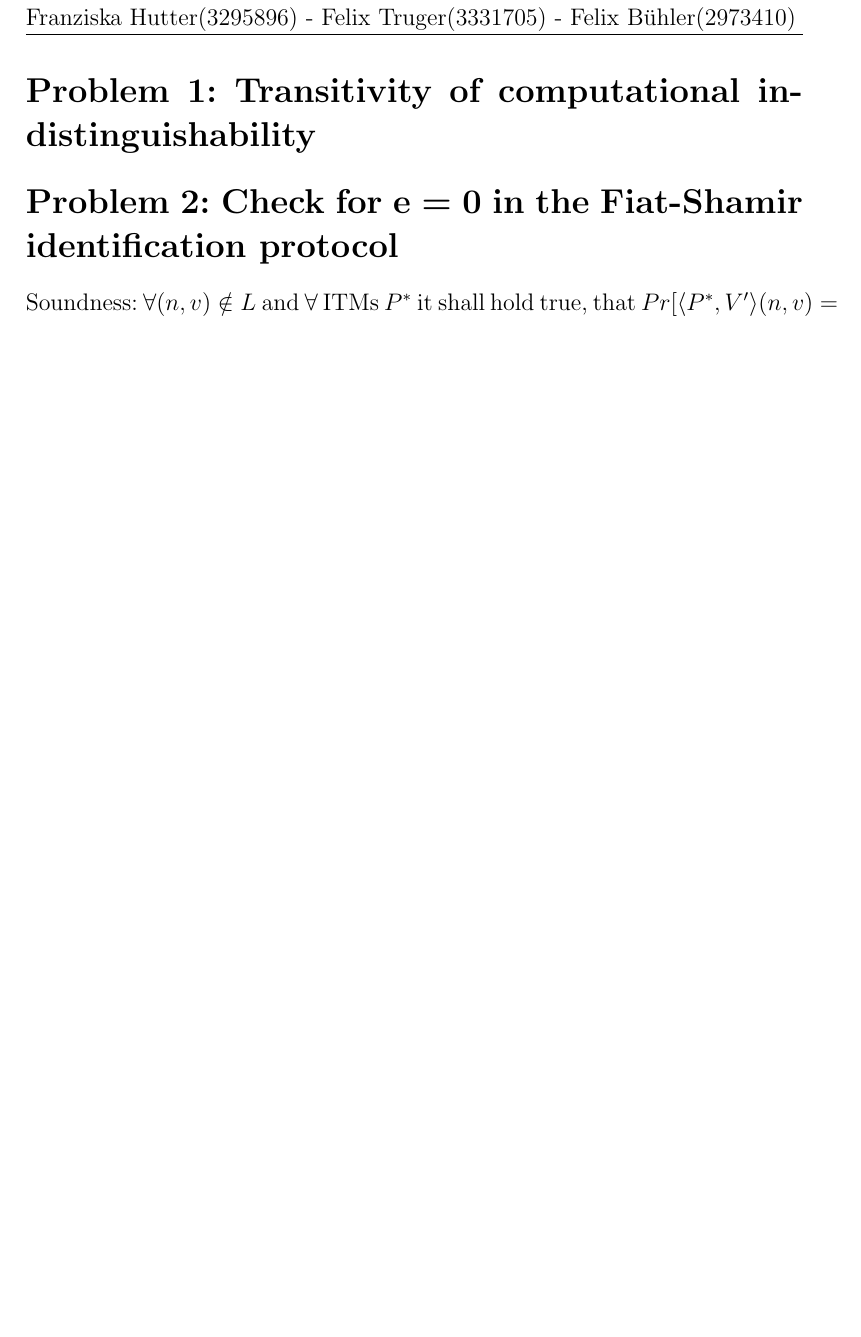
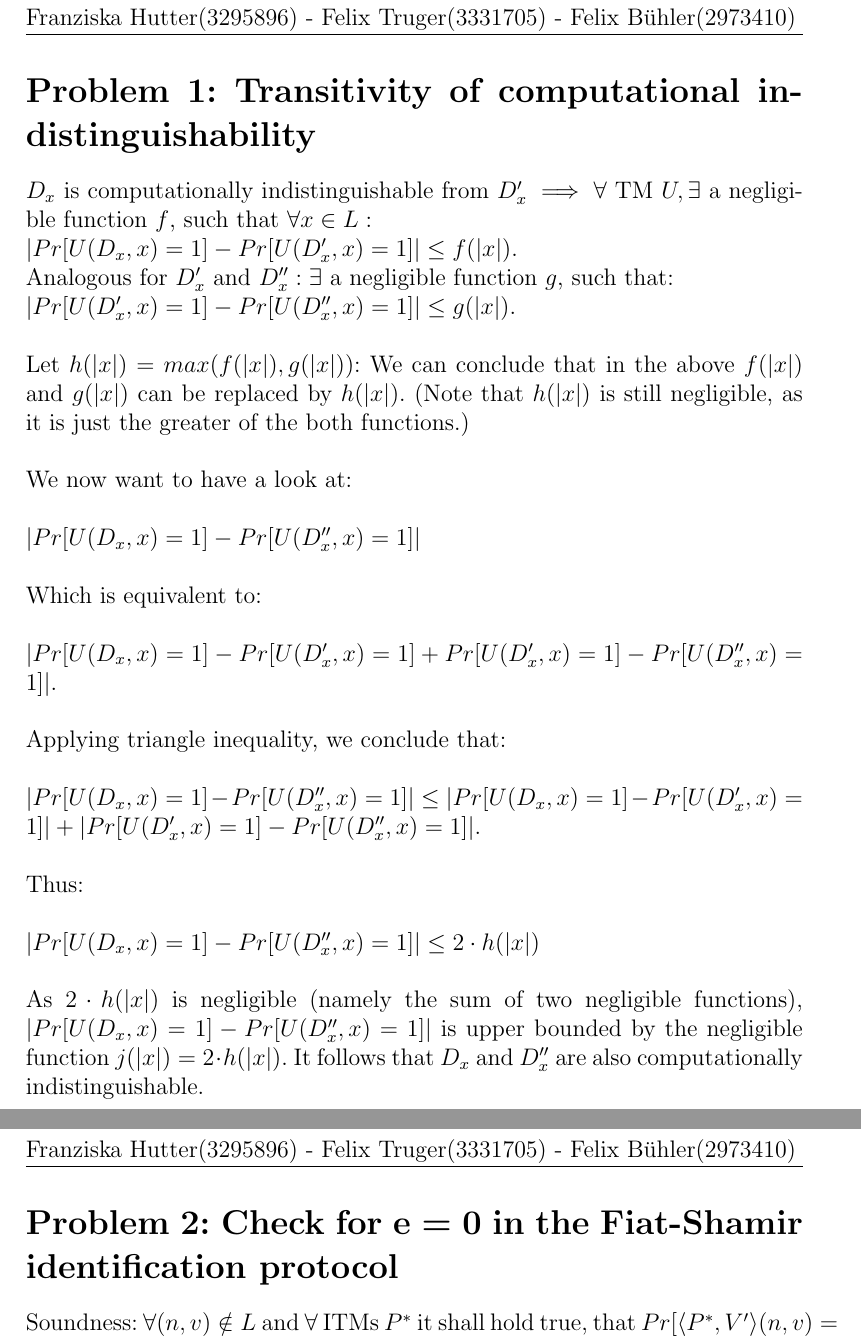
Before and after one commit to Stunkymonkey/security-privacy, a LaTeX problem sheet (uebung4/SP_blatt4.tex): part of page 2 of 2 before the commit and two parts of pages 2 and 3 of 3 after it, the two joined at a grey line, cut so that both start at the same text, the shorter picture padded with empty space. Compiled offline with pdfLaTeX.

Commit message:
added solution to problem 1

```diff
--- a/uebung4/SP_blatt4.tex
+++ b/uebung4/SP_blatt4.tex
@@ -45,6 +45,28 @@
 %Same for www.cs.cornell.edu/courses/cs6830/2009fa/scribes/lec08.pdf page 2
 %Same for www.cs.cornell.edu/courses/cs6830/2011fa/scribes/lecture8.pdf page 3
 
+$D_x$ is computationally indistinguishable from $D'_x \implies \forall$ TM $U, \exists$ a negligible function $f$, such that $\forall x\in L:$\\$|Pr[U(D_x, x)=1]-Pr[U(D'_x, x)=1]|\leq f(|x|)$.\\
+Analogous for $D'_x$ and $D''_x: \exists$ a negligible function $g$, such that:\\
+$|Pr[U(D'_x, x)=1]-Pr[U(D''_x, x)=1]|\leq g(|x|)$.\\~\\
+Let $h(|x|)=max(f(|x|), g(|x|))$: We can conclude that in the above $f(|x|)$ and $g(|x|)$ can be replaced by $h(|x|)$. (Note that $h(|x|)$ is still negligible, as it is just the greater of the both functions.)
+\\~\\
+We now want to have a look at:\\~\\
+$|Pr[U(D_x, x)=1]-Pr[U(D''_x, x)=1]|$
+\\~\\
+Which is equivalent to:
+\\~\\
+$|Pr[U(D_x, x)=1]-Pr[U(D'_x, x)=1] + Pr[U(D'_x, x)=1]-Pr[U(D''_x, x)=1]|$.
+\\~\\
+Applying triangle inequality, we conclude that:
+\\~\\
+$|Pr[U(D_x, x)=1]-Pr[U(D''_x, x)=1]| \leq$ $|Pr[U(D_x, x)=1]-Pr[U(D'_x, x)=1]| + |Pr[U(D'_x, x)=1]-Pr[U(D''_x, x)=1]|$.
+\\~\\
+Thus:
+\\~\\
+$|Pr[U(D_x, x)=1]-Pr[U(D''_x, x)=1]| \leq 2\cdot h(|x|)$
+\\~\\
+As $2\cdot h(|x|)$ is negligible (namely the sum of two negligible functions), $|Pr[U(D_x, x)=1]-Pr[U(D''_x, x)=1]|$ is upper bounded by the negligible function $j(|x|)=2\cdot h(|x|)$. It follows that $D_x$ and $D''_x$ are also computationally indistinguishable.
+
 \section*{Problem 2: Check for e = 0 in the Fiat-Shamir identification protocol}
 Soundness: $\forall	(n, v) \notin L$ and $\forall$ ITMs $P^*$ it shall hold true, that $Pr[\langle P^*, V'\rangle (n, v) = 1]\leq \frac{1}{2}$. That means there should not be a Prover that can convince $V'$ for an $(n, v)\notin L$ to accept with a high probability. ($V'$ as described in the problem description.)\\
 We consider $n=5$, hence $\mathbb{Z}_{n}^* = \mathbb{Z}_{5}^* = \{1, 2, 3, 4\}$. Furthermore we consider $v = 2$. Since $1^2\equiv 1, 2^2\equiv 4, 3^2\equiv 4$ and $4^2\equiv 1$ mod 5: $(n, v) = (5, 2) \notin L$. (There is no square root for 2 in $\mathbb{Z}_5^*$.)\\
```
Also changed, not shown: uebung4/SP_blatt4.pdf.
